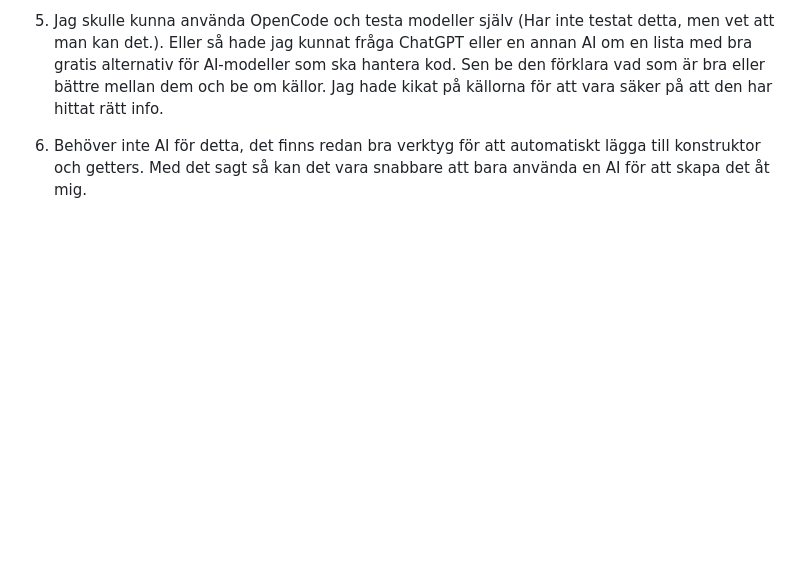
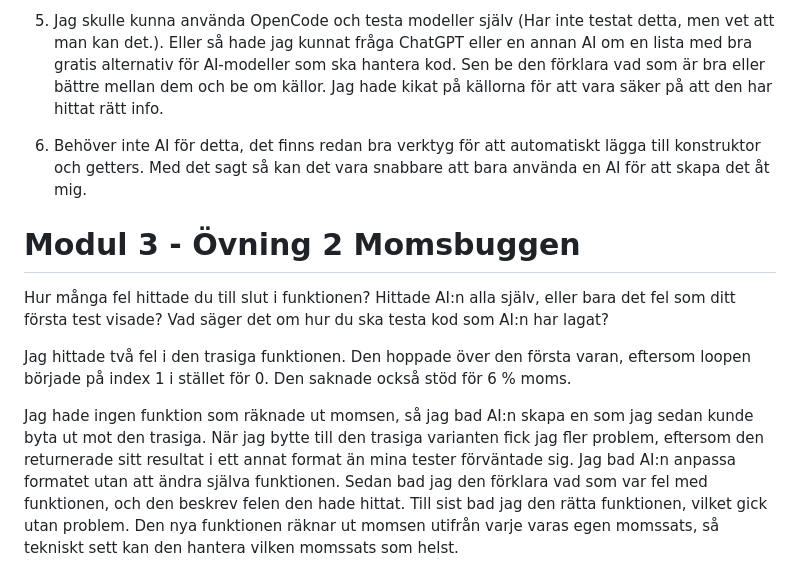
Before and after one commit to Tobzz100/KvittoR-knaren, a Markdown page: logg.md, the part around the change. Drawn GitHub-style; blank space fills up the shorter version.

Commit message:
Skriv om texten om momsbuggen i logg.md
Co-Authored-By: Claude Opus 5.5 <noreply@anthropic.com>

```diff
--- a/logg.md
+++ b/logg.md
@@ -49,3 +49,18 @@ För varje scenario: välj vilken typ av AI-kompis (eller ingen alls) du skulle
 5. Jag skulle kunna använda OpenCode och testa modeller själv (Har inte testat detta, men vet att man kan det.). Eller så hade jag kunnat fråga ChatGPT eller en annan AI om en lista med bra gratis alternativ för AI-modeller som ska hantera kod. Sen be den förklara vad som är bra eller bättre mellan dem och be om källor. Jag hade kikat på källorna för att vara säker på att den har hittat rätt info.
 
 6. Behöver inte AI för detta, det finns redan bra verktyg för att automatiskt lägga till konstruktor och getters. Med det sagt så kan det vara snabbare att bara använda en AI för att skapa det åt mig.
+
+
+
+
+
+# Modul 3 - Övning 2 Momsbuggen
+
+Hur många fel hittade du till slut i funktionen?
+Hittade AI:n alla själv, eller bara det fel som ditt första test visade?
+Vad säger det om hur du ska testa kod som AI:n har lagat?
+
+
+Jag hittade två fel i den trasiga funktionen. Den hoppade över den första varan, eftersom loopen började på index 1 i stället för 0. Den saknade också stöd för 6 % moms.
+
+Jag hade ingen funktion som räknade ut momsen, så jag bad AI:n skapa en som jag sedan kunde byta ut mot den trasiga. När jag bytte till den trasiga varianten fick jag fler problem, eftersom den returnerade sitt resultat i ett annat format än mina tester förväntade sig. Jag bad AI:n anpassa formatet utan att ändra själva funktionen. Sedan bad jag den förklara vad som var fel med funktionen, och den beskrev felen den hade hittat. Till sist bad jag den rätta funktionen, vilket gick utan problem. Den nya funktionen räknar ut momsen utifrån varje varas egen momssats, så tekniskt sett kan den hantera vilken momssats som helst.
```
